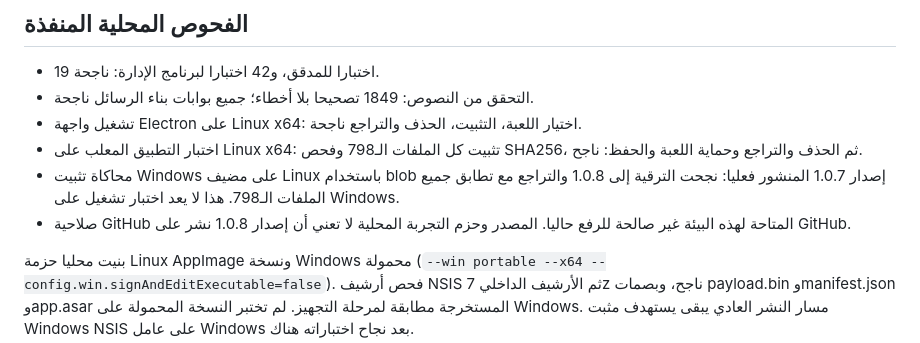
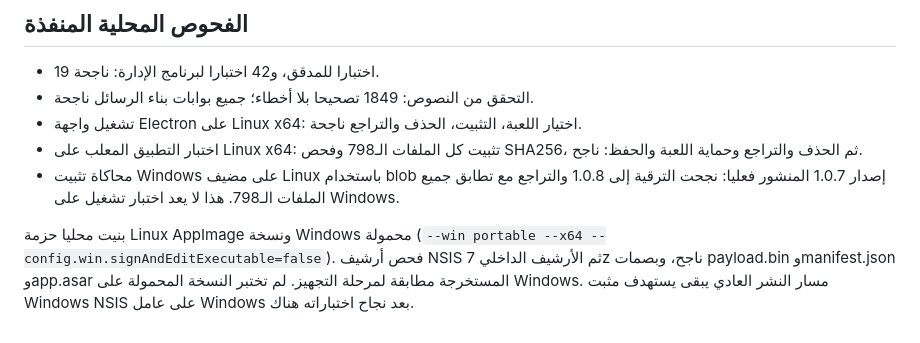
Before and after one commit to exelight7/KH2FM_AR, a Markdown page: apps/manager/REPORT_1.0.8.md, the part around the change. Rendered like a GitHub page.

Commit message:
Keep the 1.0.8 report focused on completed validation

```diff
--- a/apps/manager/REPORT_1.0.8.md
+++ b/apps/manager/REPORT_1.0.8.md
@@ -15,6 +15,5 @@
 - تشغيل واجهة Electron على Linux x64: اختيار اللعبة، التثبيت، الحذف والتراجع ناجحة.
 - اختبار التطبيق المعلب على Linux x64: تثبيت كل الملفات الـ798 وفحص SHA256، ثم الحذف والتراجع وحماية اللعبة والحفظ: ناجح.
 - محاكاة تثبيت Windows على مضيف Linux باستخدام blob إصدار 1.0.7 المنشور فعليا: نجحت الترقية إلى 1.0.8 والتراجع مع تطابق جميع الملفات الـ798. هذا لا يعد اختبار تشغيل على Windows.
-- صلاحية GitHub المتاحة لهذه البيئة غير صالحة للرفع حاليا. المصدر وحزم التجربة المحلية لا تعني أن إصدار 1.0.8 نشر على GitHub.
 
 بنيت محليا حزمة Linux AppImage ونسخة Windows محمولة (`--win portable --x64 --config.win.signAndEditExecutable=false`). فحص أرشيف NSIS ثم الأرشيف الداخلي 7z ناجح، وبصمات payload.bin وmanifest.json وapp.asar المستخرجة مطابقة لمرحلة التجهيز. لم تختبر النسخة المحمولة على Windows. مسار النشر العادي يبقى يستهدف مثبت Windows NSIS على عامل Windows بعد نجاح اختباراته هناك.
```
